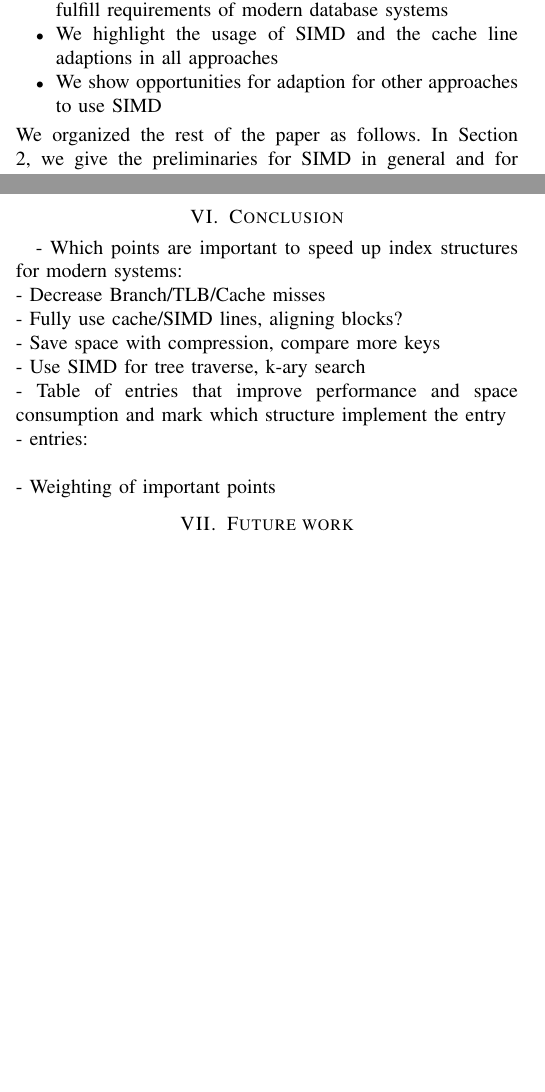
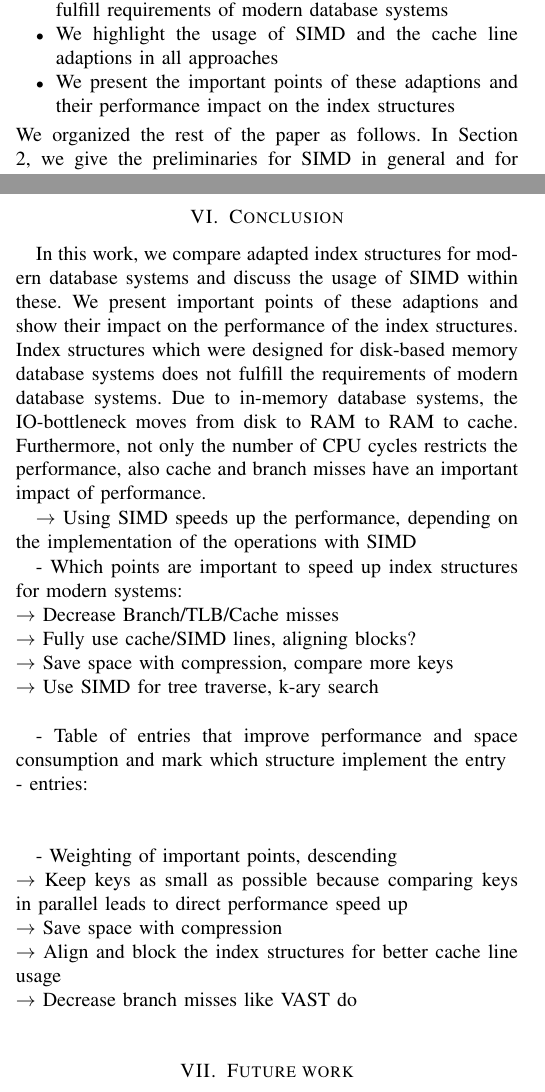
Before and after one commit to martenwallewein/SIMD_Acceleration_for_Index_Structures, a LaTeX paper (SIMD_Acceleration_for_Index_Structures .tex): two parts of the columns of pages 1 and 6 of 6 before the commit and two parts of the columns of pages 1 and 6 of 7 after it, joined at a grey line, cut so that both start at the same text, the shorter picture padded with empty space. Compiled offline with pdfLaTeX.

Commit message:
Add notes for conclusion and future work

```diff
--- a/SIMD_Acceleration_for_Index_Structures .tex
+++ b/SIMD_Acceleration_for_Index_Structures .tex
@@ -53,7 +53,7 @@ All approaches use SIMD only for key comparison within tree traversal and try to
 \begin{itemize}
 	\item We compare different adaptions of index structures to fulfill requirements of modern database systems
 	\item We highlight the usage of SIMD and the cache line adaptions in all approaches
-	\item We show opportunities for adaption for other approaches to use SIMD
+	\item We present the important points of these adaptions and their performance impact on the index structures
 \end{itemize}
 % Paper structure
 We organized the rest of the paper as follows. In Section 2, we give the preliminaries for SIMD in general and for the use in index structures. In Section 3, we analyse the different approaches of adapted index structures and evaluate the comparison in Section 4. In Section 5, we name related work. In Section 6, we present our conclusion und describe future work in Section 7.
@@ -260,31 +260,27 @@ To compare as less keys as possible within one node to find the matching childre
 % Comparison of adapted index structures
 Comparing adapted index structures for modern database systems leads to find important points to increase the performance of index structures. Yamamuro et al. and Leis et al. compare VAST [5] and ART [4] to FAST and show the performance increase.
 
-%TODO: Add related work:
-%\begin{itemize}
-%	\item GPU and SIMD
-%	\item Other tree structures, T-Tree, CSB-Tree, HAT-Tree, KISS-Tree
-%\end{itemize}
+\section{Conclusion}
+In this work, we compare adapted index structures for modern database systems and discuss the usage of SIMD within these. We present important points of these adaptions and show their impact on the performance of the index structures.
+Index structures which were designed for disk-based memory database systems does not fulfill the requirements of modern database systems. Due to in-memory database systems, the IO-bottleneck moves from disk to RAM to RAM to cache. Furthermore, not only the number of CPU cycles restricts the performance, also cache and branch misses have an important impact of performance.
 
-%\begin{itemize}
-%	\item MainMemory Index Structures with Fixed Size Partial Keys, looking at tries
-%	\item Rethinking SIMD Vectorization for In-Memory Databases
-%	\item Implementing Database Operations Using SIMD Instructions, comparison of SIMD vs vector processing, other db operations Ref: D. R. Morrison, “PATRICIA-practical algorithm to retrieve information coded in alphanumeric,” J. ACM, vol. 15, no. 4, 1968.
-%	\item k-ary search: B. Schlegel, R. Gemulla, and W. Lehner, “k-ary search on modern	processors,” in DaMoN workshop, 2009.
-%	\item ART and VAST compare to FAST
-%	\item better cache line behaviour of B+ trees Ref: J. Rao and K. A. Ross. Cache conscious indexing for decision support in main	memory. In VLDB, pages 78–89, 1999.
-%	\item Efficient cache line usage with compression Ref: M. Zukowski, S. Heman, N. Nes, and P. Boncz. Super-scalar ram-cpu cache	compression. In ICDE, page 59, 2006.
-%\end{itemize}
+$\rightarrow$ Using SIMD speeds up the performance, depending on the implementation of the operations with SIMD
 
-\section{Conclusion}
 - Which points are important to speed up index structures for modern systems:\\
-- Decrease Branch/TLB/Cache misses\\
-- Fully use cache/SIMD lines, aligning blocks?\\
-- Save space with compression, compare more keys\\
-- Use SIMD for tree traverse, k-ary search\\
+$\rightarrow$ Decrease Branch/TLB/Cache misses\\
+$\rightarrow$ Fully use cache/SIMD lines, aligning blocks?\\
+$\rightarrow$ Save space with compression, compare more keys\\
+$\rightarrow$ Use SIMD for tree traverse, k-ary search\\
+
 - Table of entries that improve performance and space consumption and mark which structure implement the entry\\
 - entries: \\\\
-- Weighting of important points
+
+- Weighting of important points, descending\\
+$\rightarrow$ Keep keys as small as possible because comparing keys in parallel leads to direct performance speed up\\
+$\rightarrow$ Save space with compression\\
+$\rightarrow$ Align and block the index structures for better cache line usage\\
+$\rightarrow$ Decrease branch misses like VAST do\\
+
 \section{Future work}
 \begin{itemize}
 	\item Using k-ary search in FAST/VAST
```
Also changed, not shown: SIMD_Acceleration_for_Index_Structures_notes.tex (+14 -0 lines), SIMD_Acceleration_for_Index_Structures .pdf, SIMD_Acceleration_for_Index_Structures .tex (1 more changed lines).
